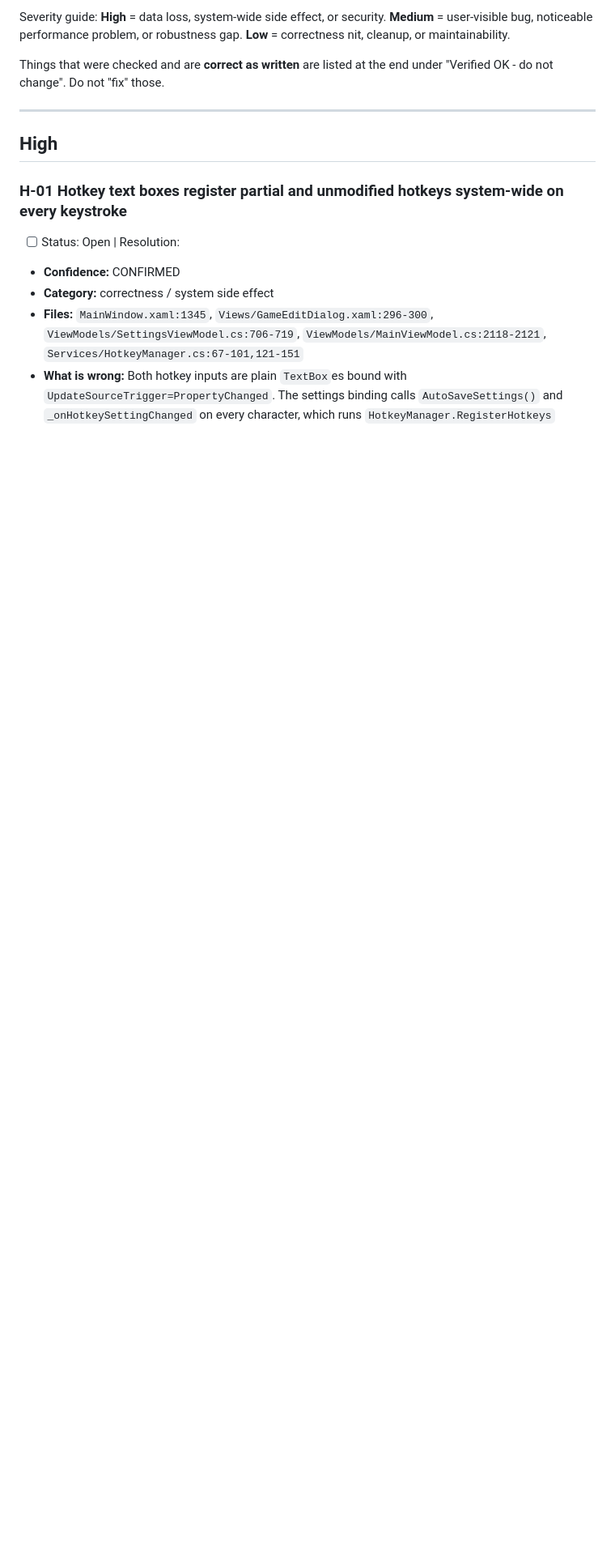
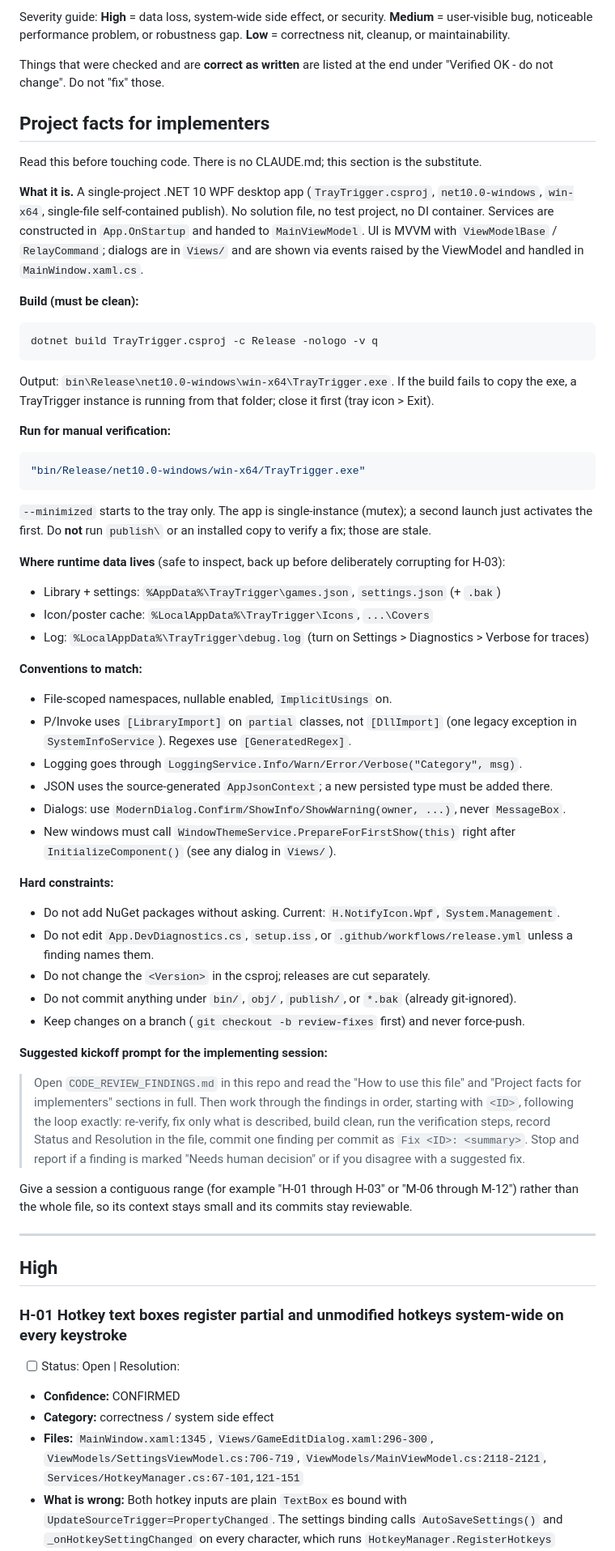
Before and after one commit to stephenh678/TrayTrigger, a Markdown page: CODE_REVIEW_FINDINGS.md, the part around the change. Shown at 81% size. Rendered like a GitHub page; blank space fills up the shorter version.

Commit message:
Add project facts and handoff instructions to code review findings

````diff
--- a/CODE_REVIEW_FINDINGS.md
+++ b/CODE_REVIEW_FINDINGS.md
@@ -39,6 +39,65 @@ maintainability.
 
 Things that were checked and are **correct as written** are listed at the end under
 "Verified OK - do not change". Do not "fix" those.
+
+## Project facts for implementers
+
+Read this before touching code. There is no CLAUDE.md; this section is the substitute.
+
+**What it is.** A single-project .NET 10 WPF desktop app (`TrayTrigger.csproj`, `net10.0-windows`,
+`win-x64`, single-file self-contained publish). No solution file, no test project, no DI container.
+Services are constructed in `App.OnStartup` and handed to `MainViewModel`. UI is MVVM with
+`ViewModelBase` / `RelayCommand`; dialogs are in `Views/` and are shown via events raised by the
+ViewModel and handled in `MainWindow.xaml.cs`.
+
+**Build (must be clean):**
+```bash
+dotnet build TrayTrigger.csproj -c Release -nologo -v q
+```
+Output: `bin\Release\net10.0-windows\win-x64\TrayTrigger.exe`. If the build fails to copy the exe,
+a TrayTrigger instance is running from that folder; close it first (tray icon > Exit).
+
+**Run for manual verification:**
+```bash
+"bin/Release/net10.0-windows/win-x64/TrayTrigger.exe"
+```
+`--minimized` starts to the tray only. The app is single-instance (mutex); a second launch just
+activates the first. Do **not** run `publish\` or an installed copy to verify a fix; those are stale.
+
+**Where runtime data lives** (safe to inspect, back up before deliberately corrupting for H-03):
+- Library + settings: `%AppData%\TrayTrigger\games.json`, `settings.json` (+ `.bak`)
+- Icon/poster cache: `%LocalAppData%\TrayTrigger\Icons`, `...\Covers`
+- Log: `%LocalAppData%\TrayTrigger\debug.log` (turn on Settings > Diagnostics > Verbose for traces)
+
+**Conventions to match:**
+- File-scoped namespaces, nullable enabled, `ImplicitUsings` on.
+- P/Invoke uses `[LibraryImport]` on `partial` classes, not `[DllImport]` (one legacy exception in
+  `SystemInfoService`). Regexes use `[GeneratedRegex]`.
+- Logging goes through `LoggingService.Info/Warn/Error/Verbose("Category", msg)`.
+- JSON uses the source-generated `AppJsonContext`; a new persisted type must be added there.
+- Dialogs: use `ModernDialog.Confirm/ShowInfo/ShowWarning(owner, ...)`, never `MessageBox`.
+- New windows must call `WindowThemeService.PrepareForFirstShow(this)` right after
+  `InitializeComponent()` (see any dialog in `Views/`).
+
+**Hard constraints:**
+- Do not add NuGet packages without asking. Current: `H.NotifyIcon.Wpf`, `System.Management`.
+- Do not edit `App.DevDiagnostics.cs`, `setup.iss`, or `.github/workflows/release.yml` unless a
+  finding names them.
+- Do not change the `<Version>` in the csproj; releases are cut separately.
+- Do not commit anything under `bin/`, `obj/`, `publish/`, or `*.bak` (already git-ignored).
+- Keep changes on a branch (`git checkout -b review-fixes` first) and never force-push.
+
+**Suggested kickoff prompt for the implementing session:**
+
+> Open `CODE_REVIEW_FINDINGS.md` in this repo and read the "How to use this file" and
+> "Project facts for implementers" sections in full. Then work through the findings in order,
+> starting with `<ID>`, following the loop exactly: re-verify, fix only what is described, build
+> clean, run the verification steps, record Status and Resolution in the file, commit one finding
+> per commit as `Fix <ID>: <summary>`. Stop and report if a finding is marked "Needs human decision"
+> or if you disagree with a suggested fix.
+
+Give a session a contiguous range (for example "H-01 through H-03" or "M-06 through M-12") rather
+than the whole file, so its context stays small and its commits stay reviewable.
 
 ---
 
````
